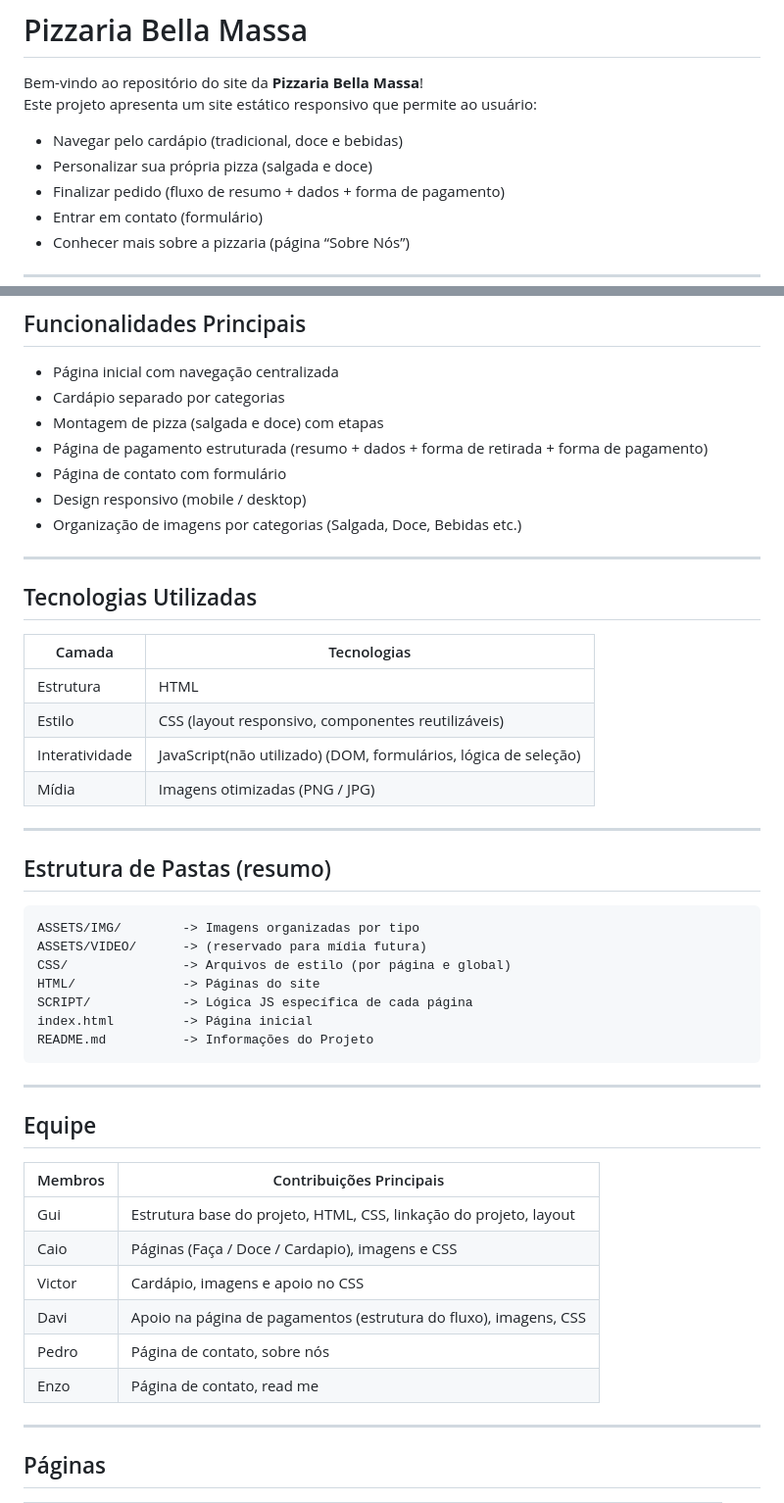
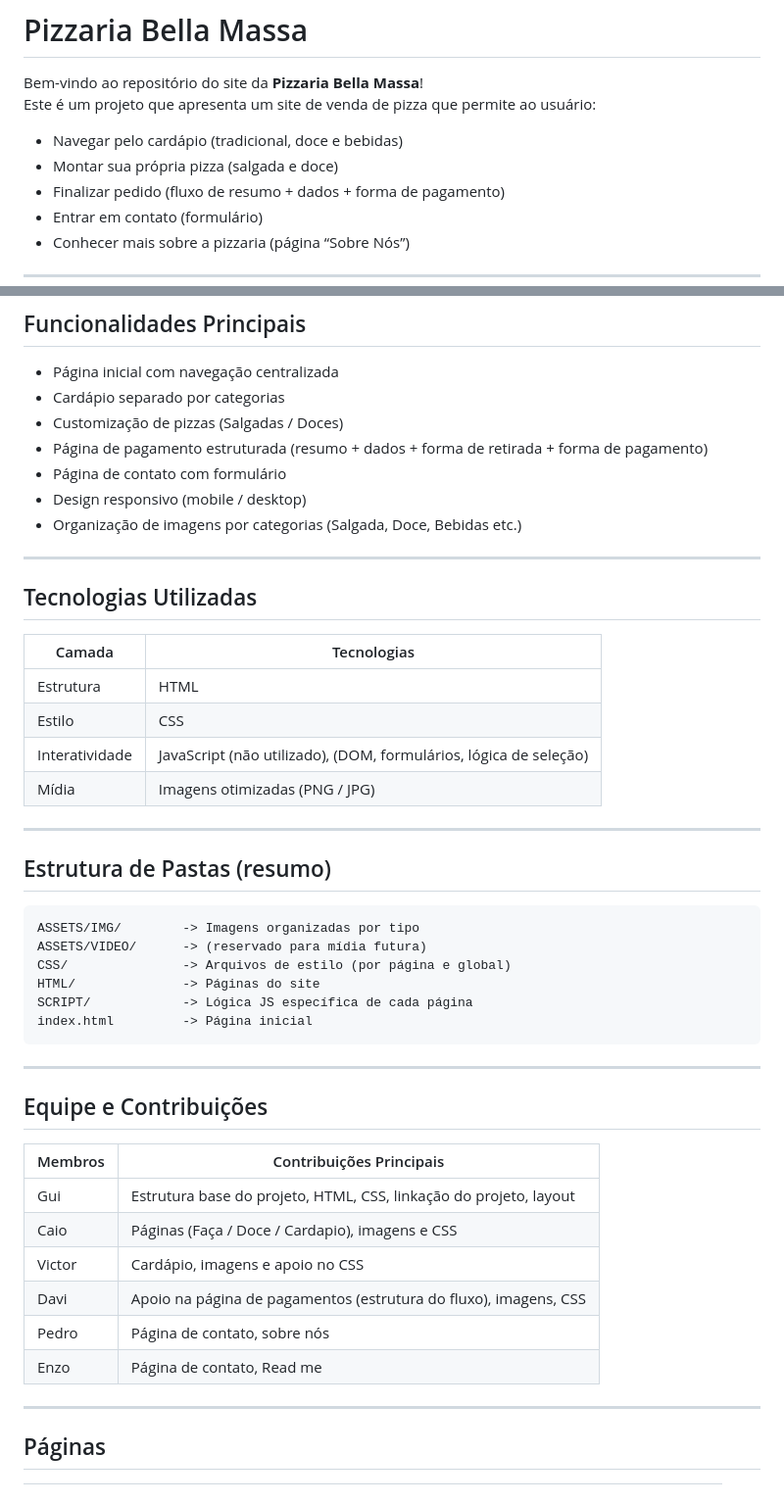
Before and after one commit to guiguix7/Pizzaria-Bella-Massa, a Markdown page: README.md, 2 parts joined by grey strips. Shown: that part at 98% size. Rendered like a GitHub page.

Commit message:
Revise README for clarity and team roles

````diff
--- a/README.md
+++ b/README.md
@@ -1,9 +1,9 @@
 # Pizzaria Bella Massa
 
 Bem-vindo ao repositório do site da **Pizzaria Bella Massa**!
-Este projeto apresenta um site estático responsivo que permite ao usuário:
+Este é um projeto que apresenta um site de venda de pizza que permite ao usuário:
 - Navegar pelo cardápio (tradicional, doce e bebidas)
-- Personalizar sua própria pizza (salgada e doce)
+- Montar sua própria pizza (salgada e doce)
 - Finalizar pedido (fluxo de resumo + dados + forma de pagamento)
 - Entrar em contato (formulário)
 - Conhecer mais sobre a pizzaria (página “Sobre Nós”)
@@ -18,7 +18,7 @@ Feito a partir de um trabalho escolar o objetivo principal é oferecer uma inter
 ## Funcionalidades Principais
 - Página inicial com navegação centralizada
 - Cardápio separado por categorias
-- Montagem de pizza (salgada e doce) com etapas
+- Customização de pizzas (Salgadas / Doces)
 - Página de pagamento estruturada (resumo + dados + forma de retirada + forma de pagamento)
 - Página de contato com formulário
 - Design responsivo (mobile / desktop)
@@ -30,8 +30,8 @@ Feito a partir de um trabalho escolar o objetivo principal é oferecer uma inter
 | Camada | Tecnologias |
 |--------|-------------|
 | Estrutura | HTML |
-| Estilo | CSS (layout responsivo, componentes reutilizáveis) |
-| Interatividade | JavaScript(não utilizado) (DOM, formulários, lógica de seleção) |
+| Estilo | CSS |
+| Interatividade | JavaScript (não utilizado), (DOM, formulários, lógica de seleção) |
 | Mídia | Imagens otimizadas (PNG / JPG) |
 
 ---
@@ -44,21 +44,20 @@ CSS/               -> Arquivos de estilo (por página e global)
 HTML/              -> Páginas do site
 SCRIPT/            -> Lógica JS específica de cada página
 index.html         -> Página inicial
-README.md          -> Informações do Projeto
 ```
 
 ---
 
-## Equipe
+## Equipe e Contribuições
 
 | Membros | Contribuições Principais |
 |--------|---------------------------|
-| Gui | Estrutura base do projeto, HTML, CSS,  linkação do projeto, layout |
+| Gui | Estrutura base do projeto, HTML, CSS, linkação do projeto, layout |
 | Caio | Páginas (Faça / Doce / Cardapio), imagens e CSS |
 | Victor | Cardápio, imagens e apoio no CSS |
 | Davi | Apoio na página de pagamentos (estrutura do fluxo), imagens, CSS |
 | Pedro | Página de contato, sobre nós |
-| Enzo | Página de contato, read me |
+| Enzo | Página de contato, Read me |
 
 ---
 
````
